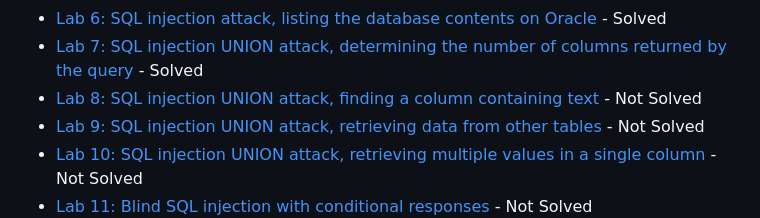
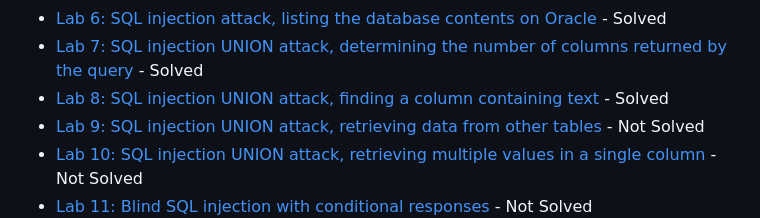
Before and after one commit to at0m-b0mb/Portswigger-Web-Security-Academy, a Markdown page: README.md, the part around the change. GitHub-like rendering; folded sections open.

```diff
--- a/README.md
+++ b/README.md
@@ -43,7 +43,7 @@ SQL Injection is a powerful vulnerability that can allow attackers to manipulate
   - [Lab 5: SQL injection attack, listing the database contents on non-Oracle databases](./server-side/sql-injection/lab-5-sql-injection-list-database-contents-non-oracle) - Solved
   - [Lab 6: SQL injection attack, listing the database contents on Oracle](./server-side/sql-injection/lab-6-sql-injection-list-database-contents-oracle) - Solved
   - [Lab 7: SQL injection UNION attack, determining the number of columns returned by the query](./server-side/sql-injection/lab-7-sql-injection-union-determine-columns) - Solved
-  - [Lab 8: SQL injection UNION attack, finding a column containing text](./server-side/sql-injection/lab-8-sql-injection-union-find-column-text) - Not Solved
+  - [Lab 8: SQL injection UNION attack, finding a column containing text](./server-side/sql-injection/lab-8-sql-injection-union-find-column-text) - Solved
   - [Lab 9: SQL injection UNION attack, retrieving data from other tables](./server-side/sql-injection/lab-9-sql-injection-union-retrieve-data-other-tables) - Not Solved
   - [Lab 10: SQL injection UNION attack, retrieving multiple values in a single column](./server-side/sql-injection/lab-10-sql-injection-union-retrieve-multiple-values) - Not Solved
   - [Lab 11: Blind SQL injection with conditional responses](./server-side/sql-injection/lab-11-blind-sql-injection-conditional-responses) - Not Solved
```
